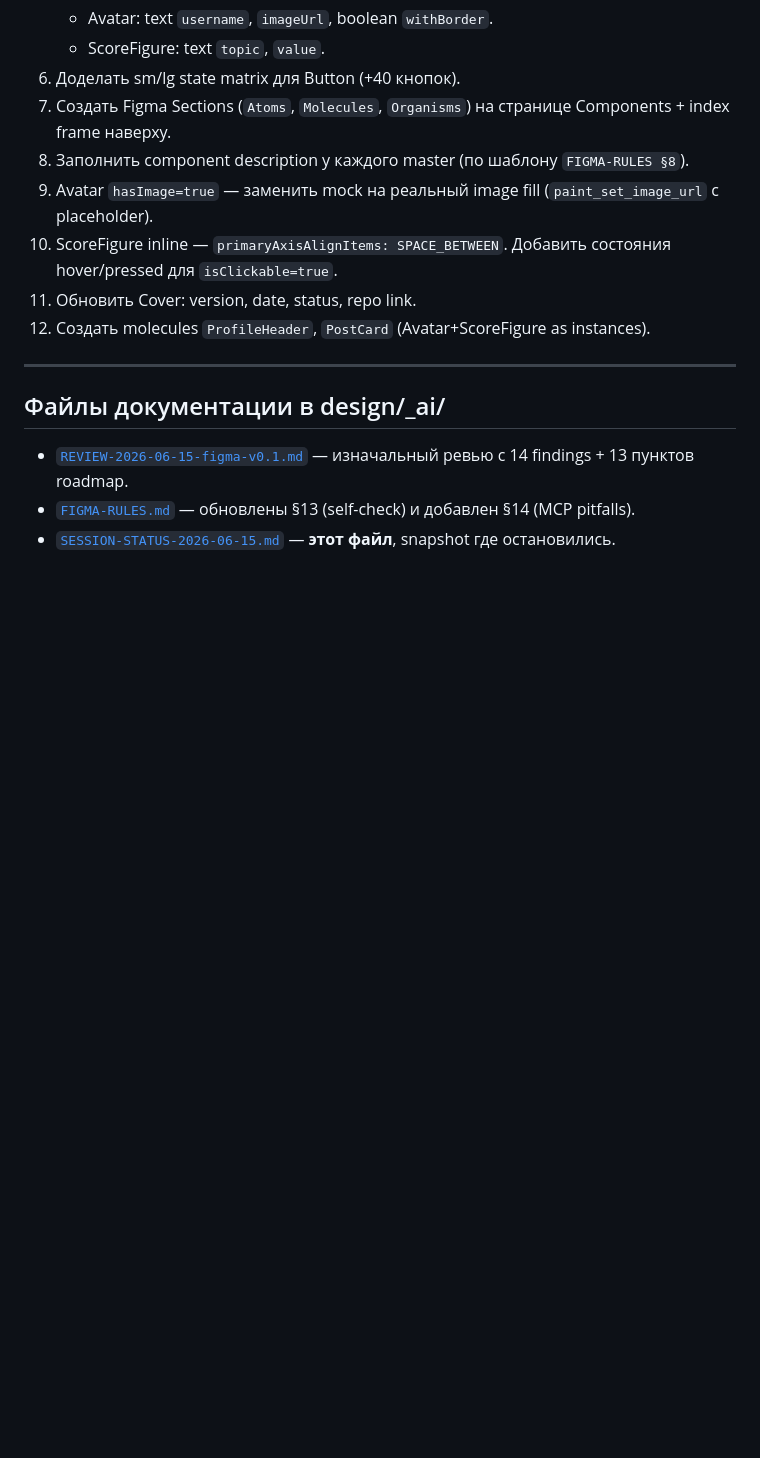
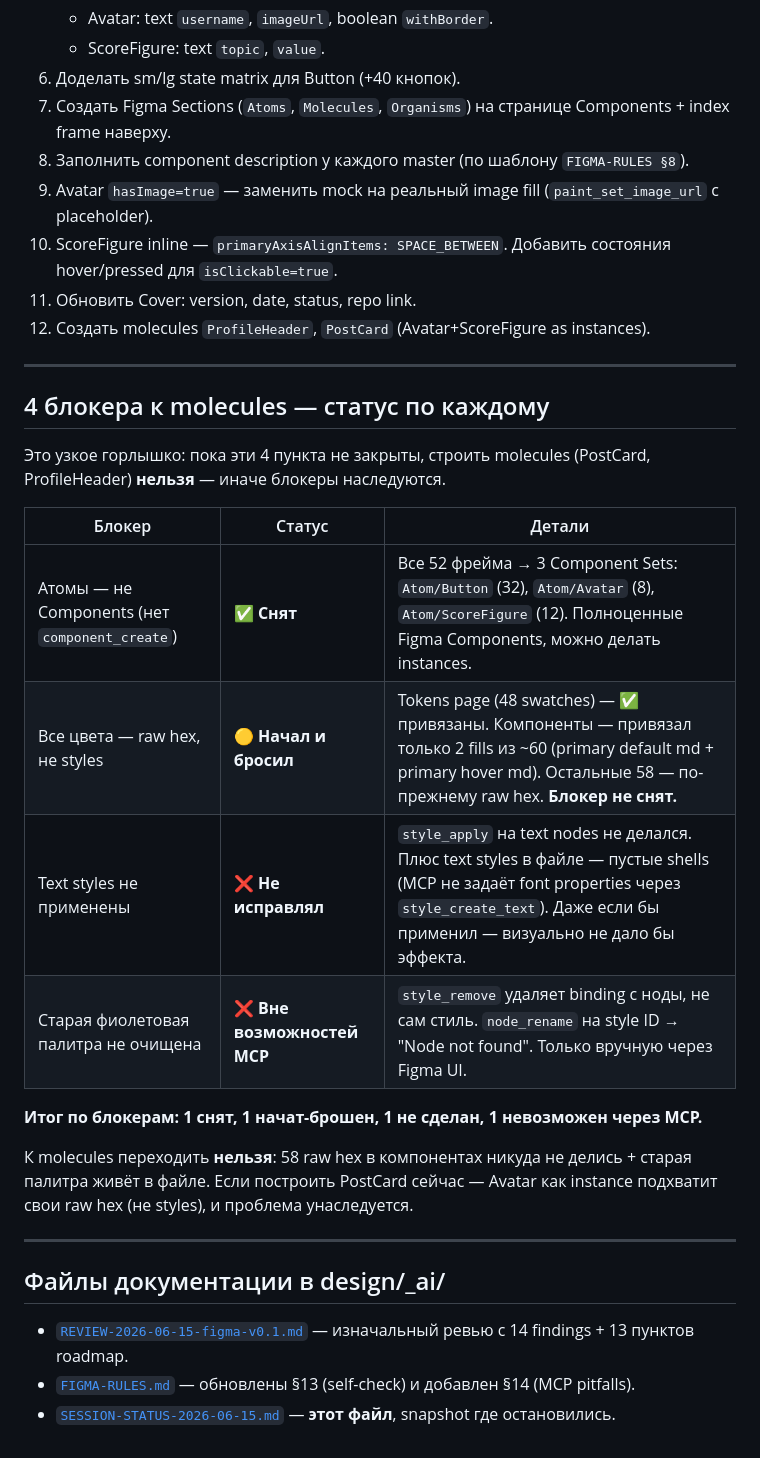
Before and after one commit to Taverz/backend-project2, a Markdown page: design/_ai/SESSION-STATUS-2026-06-15.md, the part around the change. Rendered like a GitHub page; blank space fills up the shorter version.

Commit message:
update figma result word - session figma

```diff
--- a/design/_ai/SESSION-STATUS-2026-06-15.md
+++ b/design/_ai/SESSION-STATUS-2026-06-15.md
@@ -103,6 +103,23 @@
 
 ---
 
+## 4 блокера к molecules — статус по каждому
+
+Это узкое горлышко: пока эти 4 пункта не закрыты, строить molecules (PostCard, ProfileHeader) **нельзя** — иначе блокеры наследуются.
+
+| Блокер | Статус | Детали |
+|--------|--------|--------|
+| Атомы — не Components (нет `component_create`) | ✅ **Снят** | Все 52 фрейма → 3 Component Sets: `Atom/Button` (32), `Atom/Avatar` (8), `Atom/ScoreFigure` (12). Полноценные Figma Components, можно делать instances. |
+| Все цвета — raw hex, не styles | 🟡 **Начал и бросил** | Tokens page (48 swatches) — ✅ привязаны. Компоненты — привязал только 2 fills из ~60 (primary default md + primary hover md). Остальные 58 — по-прежнему raw hex. **Блокер не снят.** |
+| Text styles не применены | ❌ **Не исправлял** | `style_apply` на text nodes не делался. Плюс text styles в файле — пустые shells (MCP не задаёт font properties через `style_create_text`). Даже если бы применил — визуально не дало бы эффекта. |
+| Старая фиолетовая палитра не очищена | ❌ **Вне возможностей MCP** | `style_remove` удаляет binding с ноды, не сам стиль. `node_rename` на style ID → "Node not found". Только вручную через Figma UI. |
+
+**Итог по блокерам: 1 снят, 1 начат-брошен, 1 не сделан, 1 невозможен через MCP.**
+
+К molecules переходить **нельзя**: 58 raw hex в компонентах никуда не делись + старая палитра живёт в файле. Если построить PostCard сейчас — Avatar как instance подхватит свои raw hex (не styles), и проблема унаследуется.
+
+---
+
 ## Файлы документации в design/_ai/
 
 - [`REVIEW-2026-06-15-figma-v0.1.md`](REVIEW-2026-06-15-figma-v0.1.md) — изначальный ревью с 14 findings + 13 пунктов roadmap.
```
